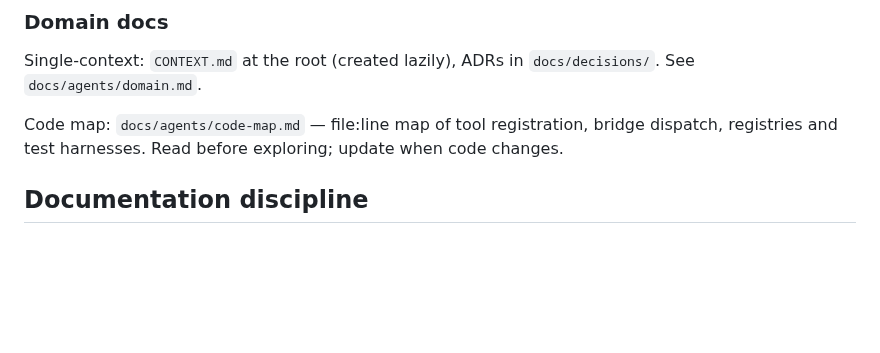
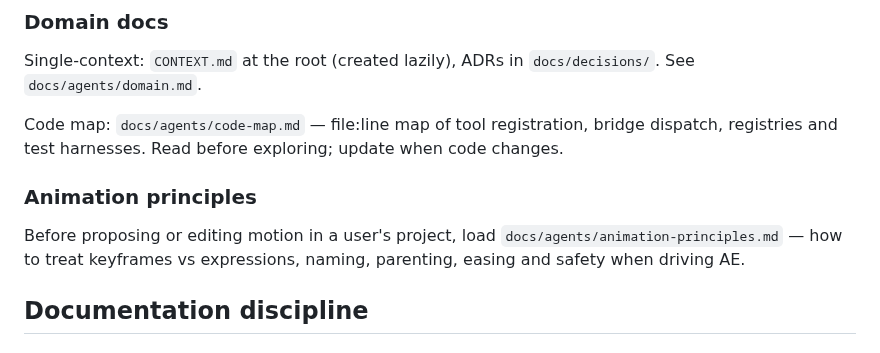
Before and after one commit to StanleySweet/ae-mcp, a Markdown page: AGENTS.md, the part around the change. Rendered like a GitHub page; blank space fills up the shorter version.

Commit message:
docs(agents): animation principles for AE sessions
Closes #149

```diff
--- a/AGENTS.md
+++ b/AGENTS.md
@@ -19,6 +19,10 @@ Five canonical labels (`needs-triage`, `needs-info`, `ready-for-agent`, `ready-f
 Single-context: `CONTEXT.md` at the root (created lazily), ADRs in `docs/decisions/`. See `docs/agents/domain.md`.
 
 Code map: `docs/agents/code-map.md` — file:line map of tool registration, bridge dispatch, registries and test harnesses. Read before exploring; update when code changes.
+
+### Animation principles
+
+Before proposing or editing motion in a user's project, load `docs/agents/animation-principles.md` — how to treat keyframes vs expressions, naming, parenting, easing and safety when driving AE.
 
 ## Documentation discipline
 
```
Also changed, not shown: docs/agents/animation-principles.md (added, +57 -0 lines).
